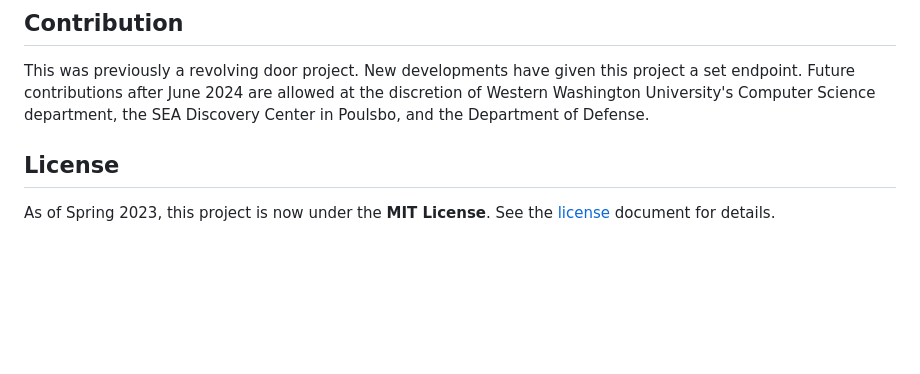
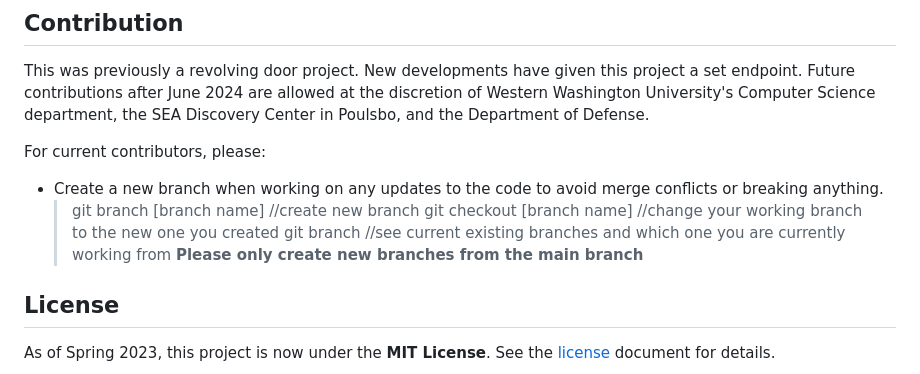
Before and after one commit to GearyER/WWXS, a Markdown page: README.md, the part around the change. GitHub-like rendering; blank space fills up the shorter version.

Commit message:
Updated README with contribution intstructions

```diff
--- a/README.md
+++ b/README.md
@@ -47,5 +47,12 @@ WORK IN PROGRESS
 This was previously a revolving door project. New developments have given this project a set endpoint. Future contributions after June 2024 are allowed at the discretion of
 Western Washington University's Computer Science department, the SEA Discovery Center in Poulsbo, and the Department of Defense.
 
+For current contributors, please:
+* Create a new branch when working on any updates to the code to avoid merge conflicts or breaking anything.
+    > git branch [branch name] //create new branch
+    > git checkout [branch name] //change your working branch to the new one you created
+    > git branch //see current existing branches and which one you are currently working from
+    **Please only create new branches from the main branch**
+
 ## License
 As of Spring 2023, this project is now under the **MIT License**. See the [license](LICENSE) document for details.
```
